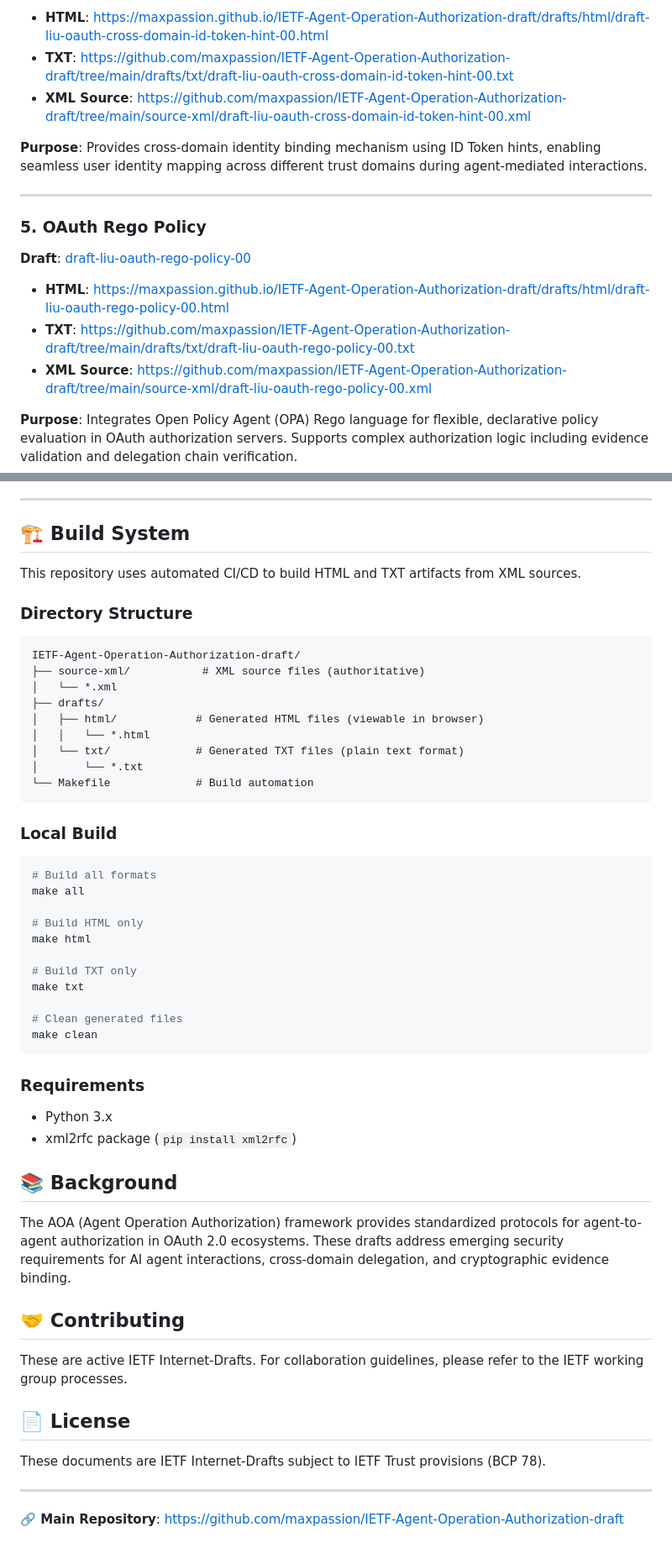
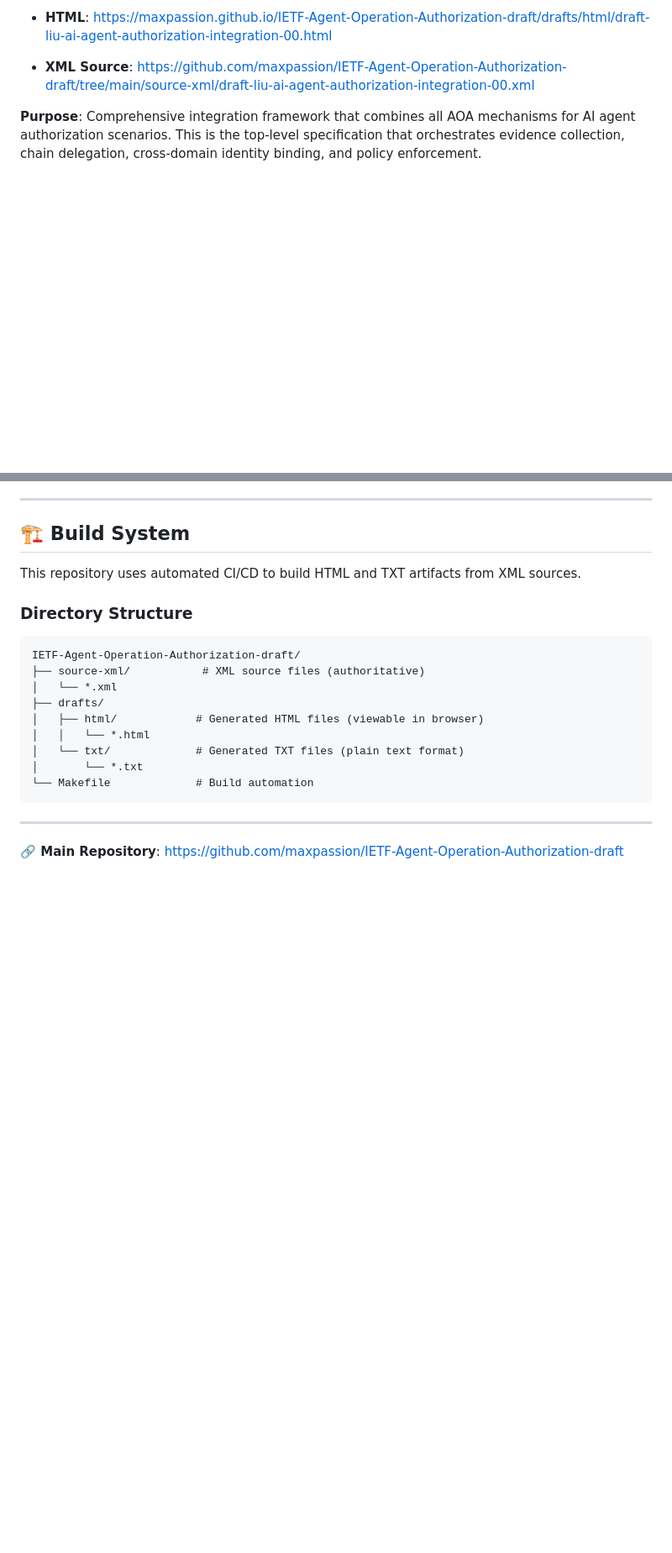
Before and after one commit to maxpassion/IETF-Agent-Operation-Authorization-draft, a Markdown page: README.md, 2 parts joined by grey strips. Shown at 84% size. Drawn GitHub-style; blank space fills up the shorter version.

````diff
--- a/README.md
+++ b/README.md
@@ -88,21 +81,9 @@ The AOA framework consists of multiple interconnected IETF drafts, each addressi
 
-- **HTML**: https://maxpassion.github.io/IETF-Agent-Operation-Authorization-draft/drafts/html/draft-liu-oauth-cross-domain-id-token-hint-00.html
-- **TXT**: https://github.com/maxpassion/IETF-Agent-Operation-Authorization-draft/tree/main/drafts/txt/draft-liu-oauth-cross-domain-id-token-hint-00.txt
-- **XML Source**: https://github.com/maxpassion/IETF-Agent-Operation-Authorization-draft/tree/main/source-xml/draft-liu-oauth-cross-domain-id-token-hint-00.xml
+- **HTML**: https://maxpassion.github.io/IETF-Agent-Operation-Authorization-draft/drafts/html/draft-liu-ai-agent-authorization-integration-00.html
 
-**Purpose**: Provides cross-domain identity binding mechanism using ID Token hints, enabling seamless user identity mapping across different trust domains during agent-mediated interactions.
+- **XML Source**: https://github.com/maxpassion/IETF-Agent-Operation-Authorization-draft/tree/main/source-xml/draft-liu-ai-agent-authorization-integration-00.xml
 
----
-
-### 5. OAuth Rego Policy
-
-**Draft**: [draft-liu-oauth-rego-policy-00](https://maxpassion.github.io/IETF-Agent-Operation-Authorization-draft/drafts/html/draft-liu-oauth-rego-policy-00.html)
-
-- **HTML**: https://maxpassion.github.io/IETF-Agent-Operation-Authorization-draft/drafts/html/draft-liu-oauth-rego-policy-00.html
-- **TXT**: https://github.com/maxpassion/IETF-Agent-Operation-Authorization-draft/tree/main/drafts/txt/draft-liu-oauth-rego-policy-00.txt
-- **XML Source**: https://github.com/maxpassion/IETF-Agent-Operation-Authorization-draft/tree/main/source-xml/draft-liu-oauth-rego-policy-00.xml
-
-**Purpose**: Integrates Open Policy Agent (OPA) Rego language for flexible, declarative policy evaluation in OAuth authorization servers. Supports complex authorization logic including evidence validation and delegation chain verification.
+**Purpose**: Comprehensive integration framework that combines all AOA mechanisms for AI agent authorization scenarios. This is the top-level specification that orchestrates evidence collection, chain delegation, cross-domain identity binding, and policy enforcement.
 
 ---
 
@@ -124,38 +105,6 @@ IETF-Agent-Operation-Authorization-draft/
 └── Makefile             # Build automation
 ```
 
-### Local Build
-
-```bash
-# Build all formats
-make all
-
-# Build HTML only
-make html
-
-# Build TXT only
-make txt
-
-# Clean generated files
-make clean
-```
-
-### Requirements
-
-- Python 3.x
-- xml2rfc package (`pip install xml2rfc`)
-
-## 📚 Background
-
-The AOA (Agent Operation Authorization) framework provides standardized protocols for agent-to-agent authorization in OAuth 2.0 ecosystems. These drafts address emerging security requirements for AI agent interactions, cross-domain delegation, and cryptographic evidence binding.
-
-## 🤝 Contributing
-
-These are active IETF Internet-Drafts. For collaboration guidelines, please refer to the IETF working group processes.
-
-## 📄 License
-
-These documents are IETF Internet-Drafts subject to IETF Trust provisions (BCP 78).
 
 ---
 
````
Also changed, not shown: other parts of README.md (+34 -41 lines).
